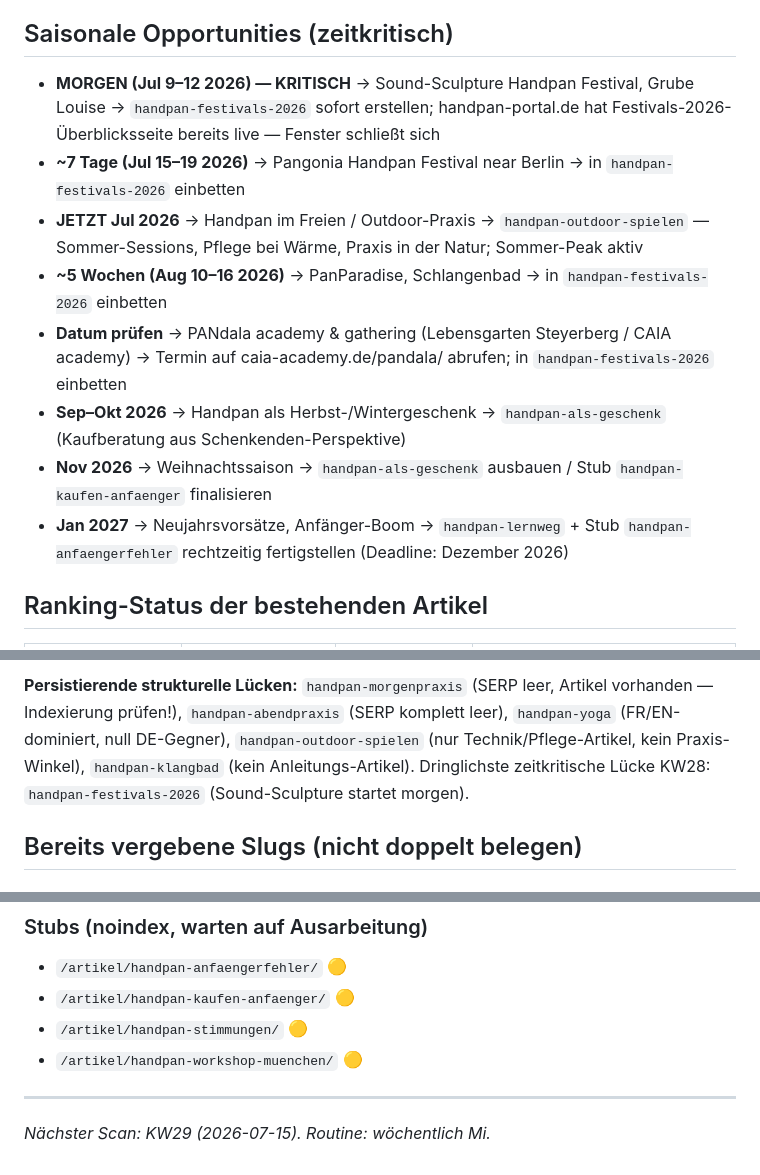
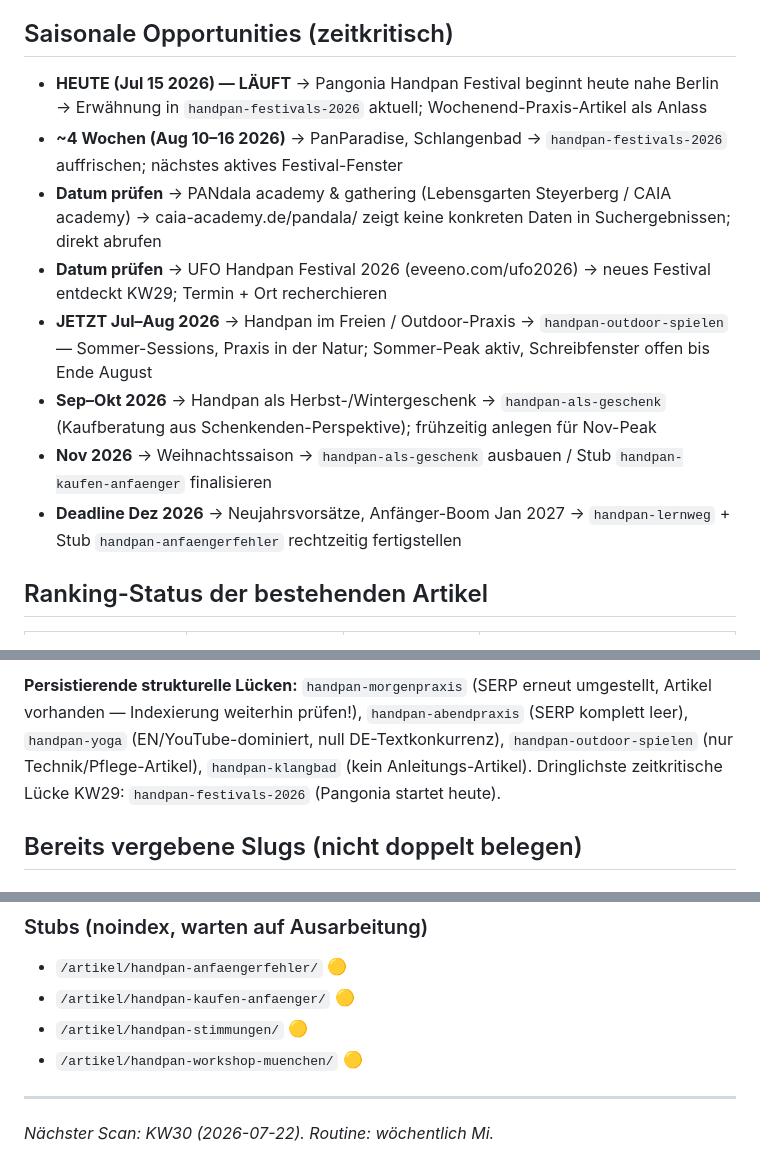
Before and after one commit to nilscasp/hand-and-mindful-retreat, a Markdown page: automation/state/gap-candidates.md, 3 parts joined by grey strips. Rendered like a GitHub page.

```diff
--- a/automation/state/gap-candidates.md
+++ b/automation/state/gap-candidates.md
@@ -26,14 +26,14 @@
 
 ## Saisonale Opportunities (zeitkritisch)
 
-- **MORGEN (Jul 9–12 2026) — KRITISCH** → Sound-Sculpture Handpan Festival, Grube Louise → `handpan-festivals-2026` sofort erstellen; handpan-portal.de hat Festivals-2026-Überblicksseite bereits live — Fenster schließt sich
-- **~7 Tage (Jul 15–19 2026)** → Pangonia Handpan Festival near Berlin → in `handpan-festivals-2026` einbetten
-- **JETZT Jul 2026** → Handpan im Freien / Outdoor-Praxis → `handpan-outdoor-spielen` — Sommer-Sessions, Pflege bei Wärme, Praxis in der Natur; Sommer-Peak aktiv
-- **~5 Wochen (Aug 10–16 2026)** → PanParadise, Schlangenbad → in `handpan-festivals-2026` einbetten
-- **Datum prüfen** → PANdala academy & gathering (Lebensgarten Steyerberg / CAIA academy) → Termin auf caia-academy.de/pandala/ abrufen; in `handpan-festivals-2026` einbetten
-- **Sep–Okt 2026** → Handpan als Herbst-/Wintergeschenk → `handpan-als-geschenk` (Kaufberatung aus Schenkenden-Perspektive)
+- **HEUTE (Jul 15 2026) — LÄUFT** → Pangonia Handpan Festival beginnt heute nahe Berlin → Erwähnung in `handpan-festivals-2026` aktuell; Wochenend-Praxis-Artikel als Anlass
+- **~4 Wochen (Aug 10–16 2026)** → PanParadise, Schlangenbad → `handpan-festivals-2026` auffrischen; nächstes aktives Festival-Fenster
+- **Datum prüfen** → PANdala academy & gathering (Lebensgarten Steyerberg / CAIA academy) → caia-academy.de/pandala/ zeigt keine konkreten Daten in Suchergebnissen; direkt abrufen
+- **Datum prüfen** → UFO Handpan Festival 2026 (eveeno.com/ufo2026) → neues Festival entdeckt KW29; Termin + Ort recherchieren
+- **JETZT Jul–Aug 2026** → Handpan im Freien / Outdoor-Praxis → `handpan-outdoor-spielen` — Sommer-Sessions, Praxis in der Natur; Sommer-Peak aktiv, Schreibfenster offen bis Ende August
+- **Sep–Okt 2026** → Handpan als Herbst-/Wintergeschenk → `handpan-als-geschenk` (Kaufberatung aus Schenkenden-Perspektive); frühzeitig anlegen für Nov-Peak
 - **Nov 2026** → Weihnachtssaison → `handpan-als-geschenk` ausbauen / Stub `handpan-kaufen-anfaenger` finalisieren
-- **Jan 2027** → Neujahrsvorsätze, Anfänger-Boom → `handpan-lernweg` + Stub `handpan-anfaengerfehler` rechtzeitig fertigstellen (Deadline: Dezember 2026)
+- **Deadline Dez 2026** → Neujahrsvorsätze, Anfänger-Boom Jan 2027 → `handpan-lernweg` + Stub `handpan-anfaengerfehler` rechtzeitig fertigstellen
 
 ## Ranking-Status der bestehenden Artikel
 
@@ -56,5 +56,5 @@
 
-**Persistierende strukturelle Lücken:** `handpan-morgenpraxis` (SERP leer, Artikel vorhanden — Indexierung prüfen!), `handpan-abendpraxis` (SERP komplett leer), `handpan-yoga` (FR/EN-dominiert, null DE-Gegner), `handpan-outdoor-spielen` (nur Technik/Pflege-Artikel, kein Praxis-Winkel), `handpan-klangbad` (kein Anleitungs-Artikel). Dringlichste zeitkritische Lücke KW28: `handpan-festivals-2026` (Sound-Sculpture startet morgen).
+**Persistierende strukturelle Lücken:** `handpan-morgenpraxis` (SERP erneut umgestellt, Artikel vorhanden — Indexierung weiterhin prüfen!), `handpan-abendpraxis` (SERP komplett leer), `handpan-yoga` (EN/YouTube-dominiert, null DE-Textkonkurrenz), `handpan-outdoor-spielen` (nur Technik/Pflege-Artikel), `handpan-klangbad` (kein Anleitungs-Artikel). Dringlichste zeitkritische Lücke KW29: `handpan-festivals-2026` (Pangonia startet heute).
 
 ## Bereits vergebene Slugs (nicht doppelt belegen)
 
@@ -75,4 +75,4 @@
 - `/artikel/handpan-workshop-muenchen/` 🟡
 
 ---
-*Nächster Scan: KW29 (2026-07-15). Routine: wöchentlich Mi.*
+*Nächster Scan: KW30 (2026-07-22). Routine: wöchentlich Mi.*
```
Also changed, not shown: other parts of automation/state/gap-candidates.md (+27 -27 lines).
